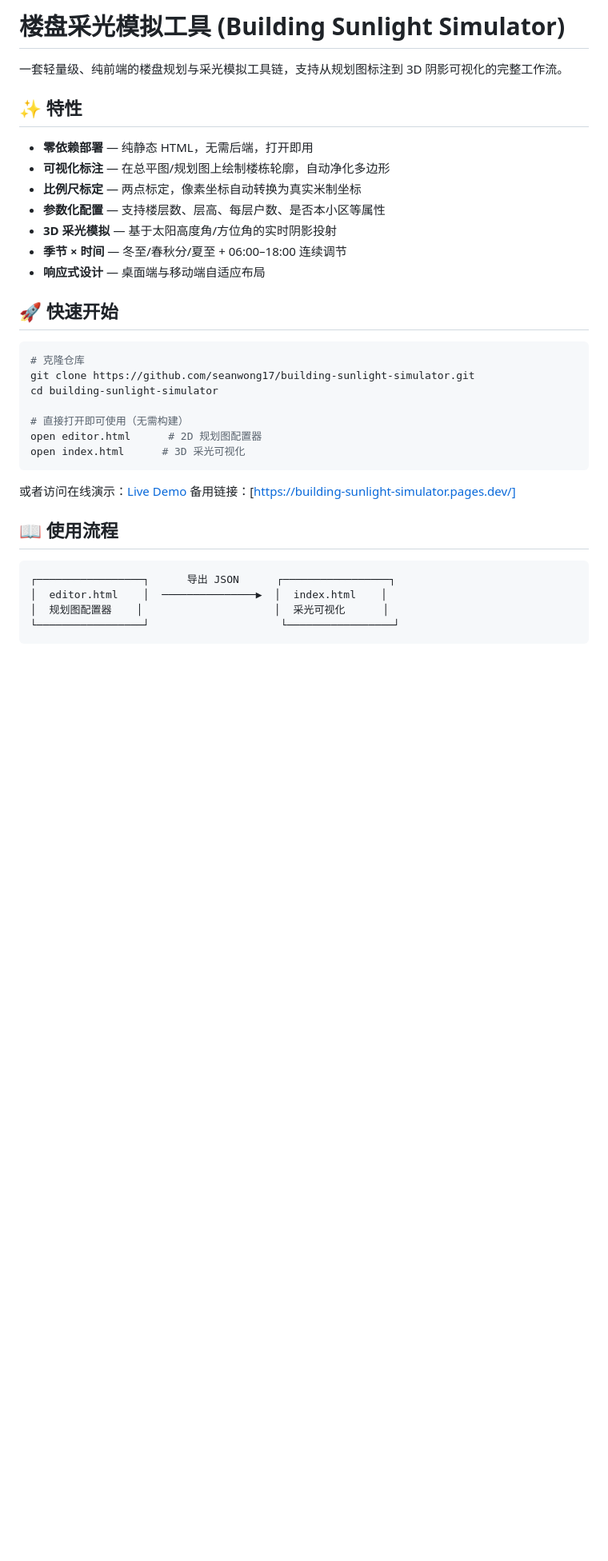
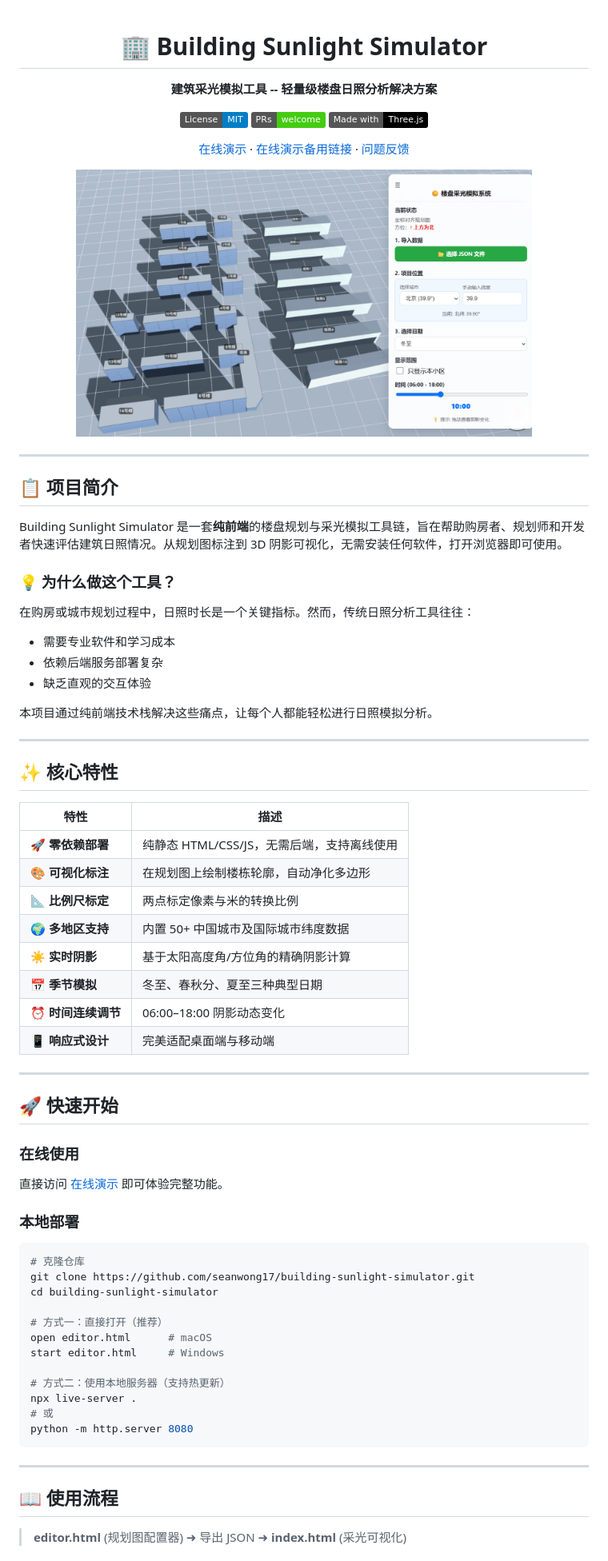
Before and after one commit to SeanWong17/building-sunlight-simulator, a Markdown page: README.md, the part around one of its changes. Shown at 80% size. Drawn GitHub-style; pictures changed too: examples/vis.png; badges without logos; blank space fills up the shorter version.

````diff
--- a/README.md
+++ b/README.md
@@ -1,38 +1,77 @@
-# 楼盘采光模拟工具 (Building Sunlight Simulator)
+<div align="center">
 
-一套轻量级、纯前端的楼盘规划与采光模拟工具链，支持从规划图标注到 3D 阴影可视化的完整工作流。
+# 🏢 Building Sunlight Simulator
 
-## ✨ 特性
+**建筑采光模拟工具 -- 轻量级楼盘日照分析解决方案**
 
-- **零依赖部署** — 纯静态 HTML，无需后端，打开即用
-- **可视化标注** — 在总平图/规划图上绘制楼栋轮廓，自动净化多边形
-- **比例尺标定** — 两点标定，像素坐标自动转换为真实米制坐标
-- **参数化配置** — 支持楼层数、层高、每层户数、是否本小区等属性
-- **3D 采光模拟** — 基于太阳高度角/方位角的实时阴影投射
-- **季节 × 时间** — 冬至/春秋分/夏至 + 06:00–18:00 连续调节
-- **响应式设计** — 桌面端与移动端自适应布局
+[![License: MIT](https://img.shields.io/badge/License-MIT-blue.svg)](https://opensource.org/licenses/MIT)
+[![PRs Welcome](https://img.shields.io/badge/PRs-welcome-brightgreen.svg)](https://github.com/seanwong17/building-sunlight-simulator/pulls)
+[![Made with Three.js](https://img.shields.io/badge/Made%20with-Three.js-000000?logo=three.js)](https://threejs.org/)
+
+[在线演示](https://guanshanyue-daylighting.netlify.app/) · [在线演示备用链接](https://building-sunlight-simulator.pages.dev/) · [问题反馈](https://github.com/seanwong17/building-sunlight-simulator/issues)
+
+<img src="examples/vis.png" alt="效果预览" width="80%">
+
+</div>
+
+---
+
+## 📋 项目简介
+
+Building Sunlight Simulator 是一套**纯前端**的楼盘规划与采光模拟工具链，旨在帮助购房者、规划师和开发者快速评估建筑日照情况。从规划图标注到 3D 阴影可视化，无需安装任何软件，打开浏览器即可使用。
+
+### 💡 为什么做这个工具？
+
+在购房或城市规划过程中，日照时长是一个关键指标。然而，传统日照分析工具往往：
+- 需要专业软件和学习成本
+- 依赖后端服务部署复杂
+- 缺乏直观的交互体验
+
+本项目通过纯前端技术栈解决这些痛点，让每个人都能轻松进行日照模拟分析。
+
+---
+
+## ✨ 核心特性
+
+| 特性 | 描述 |
+|------|------|
+| 🚀 **零依赖部署** | 纯静态 HTML/CSS/JS，无需后端，支持离线使用 |
+| 🎨 **可视化标注** | 在规划图上绘制楼栋轮廓，自动净化多边形 |
+| 📐 **比例尺标定** | 两点标定像素与米的转换比例 |
+| 🌍 **多地区支持** | 内置 50+ 中国城市及国际城市纬度数据 |
+| ☀️ **实时阴影** | 基于太阳高度角/方位角的精确阴影计算 |
+| 📅 **季节模拟** | 冬至、春秋分、夏至三种典型日期 |
+| ⏰ **时间连续调节** | 06:00–18:00 阴影动态变化 |
+| 📱 **响应式设计** | 完美适配桌面端与移动端 |
+
+---
 
 ## 🚀 快速开始
+
+### 在线使用
+
+直接访问 [在线演示](https://guanshanyue-daylighting.netlify.app/) 即可体验完整功能。
+
+### 本地部署
 
 ```bash
 # 克隆仓库
 git clone https://github.com/seanwong17/building-sunlight-simulator.git
 cd building-sunlight-simulator
 
-# 直接打开即可使用（无需构建）
-open editor.html      # 2D 规划图配置器
-open index.html      # 3D 采光可视化
+# 方式一：直接打开（推荐）
+open editor.html      # macOS
+start editor.html     # Windows
+
+# 方式二：使用本地服务器（支持热更新）
+npx live-server .
+# 或
+python -m http.server 8080
 ```
 
-或者访问在线演示：[Live Demo](https://guanshanyue-daylighting.netlify.app/)
-备用链接：[https://building-sunlight-simulator.pages.dev/]
+---
 
 ## 📖 使用流程
 
-```text
-┌─────────────────┐      导出 JSON      ┌─────────────────┐
-│  editor.html    │  ───────────────▶  │  index.html    │
-│  规划图配置器    │                     │  采光可视化      │
-└─────────────────┘                     └─────────────────┘
-```
+> **editor.html** (规划图配置器) ➜ 导出 JSON ➜ **index.html** (采光可视化)
 
````
Also changed, not shown: other parts of README.md (+127 -57 lines), 7 other files.
